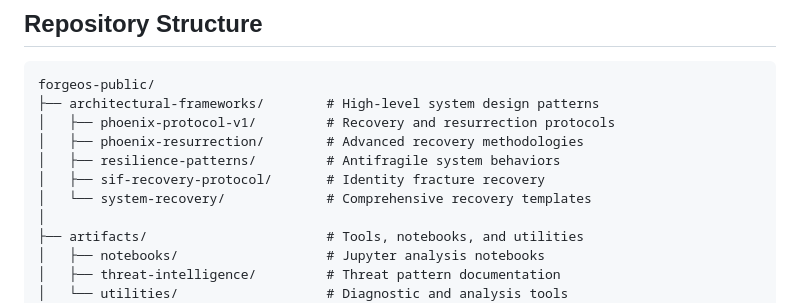
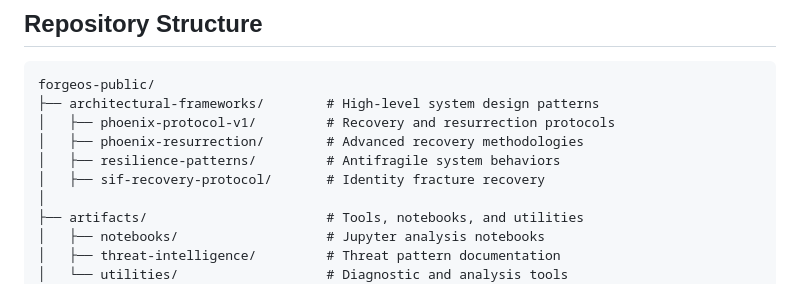
Before and after one commit to Feirbrand/forgeos-public, a Markdown page: README.md, the part around the change. Rendered like a GitHub page.

```diff
--- a/README.md
+++ b/README.md
@@ -16,7 +16,6 @@ forgeos-public/
 │   ├── phoenix-resurrection/        # Advanced recovery methodologies
 │   ├── resilience-patterns/         # Antifragile system behaviors
 │   ├── sif-recovery-protocol/       # Identity fracture recovery
-│   └── system-recovery/             # Comprehensive recovery templates
 │
 ├── artifacts/                       # Tools, notebooks, and utilities
 │   ├── notebooks/                   # Jupyter analysis notebooks
```
